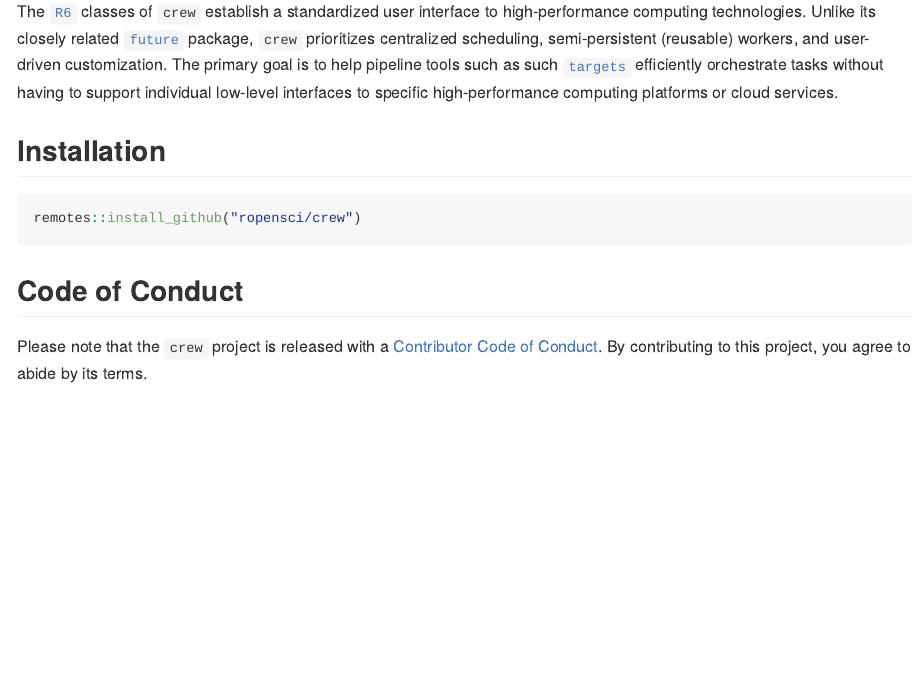
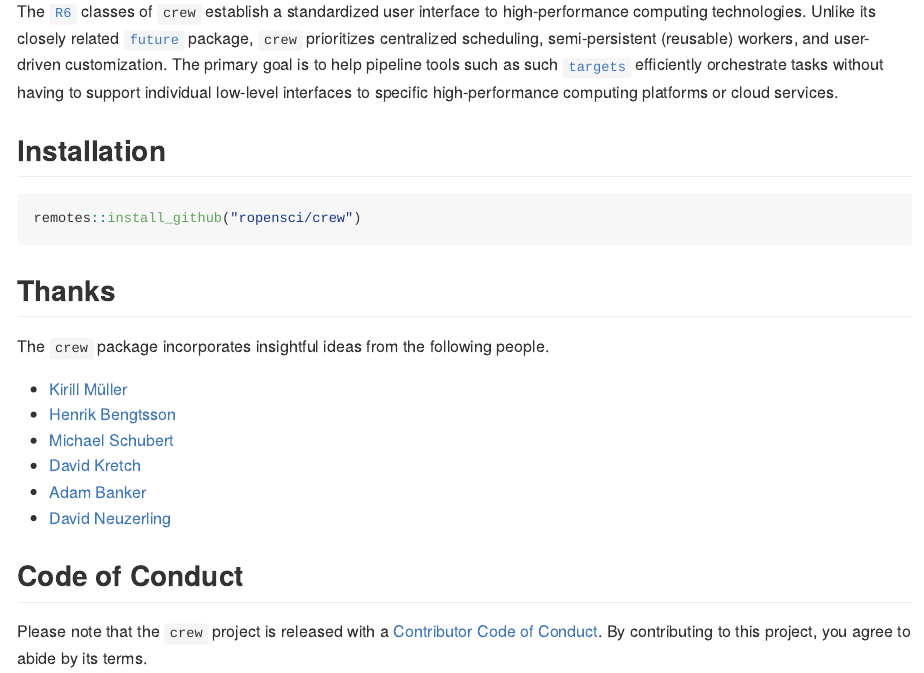
Before and after one commit to wlandau/crew, an R Markdown document (README.Rmd): the page in a window 1100 px wide, from 110 px down. The pictures show the output file README.md that the author committed with the source, drawn offline in the style of GitHub; badge pictures from the web are left out.

````diff
--- a/README.Rmd
+++ b/README.Rmd
@@ -27,6 +27,17 @@
 remotes::install_github("ropensci/crew")
 ```
 
+## Thanks
+
+The `crew` package incorporates insightful ideas from the following people.
+
+* [Kirill Müller](https://github.com/krlmlr/)
+* [Henrik Bengtsson](https://github.com/HenrikBengtsson/)
+* [Michael Schubert](https://github.com/mschubert/)
+* [David Kretch](https://github.com/davidkretch)
+* [Adam Banker](https://github.com/adambanker)
+* [David Neuzerling](https://github.com/mdneuzerling)
+
 ## Code of Conduct
 
 Please note that the `crew` project is released with a [Contributor Code of Conduct](https://github.com/wlandau/crew/blob/main/CODE_OF_CONDUCT.md). By contributing to this project, you agree to abide by its terms.
````
Also changed, not shown: README.md, 2 other files.
